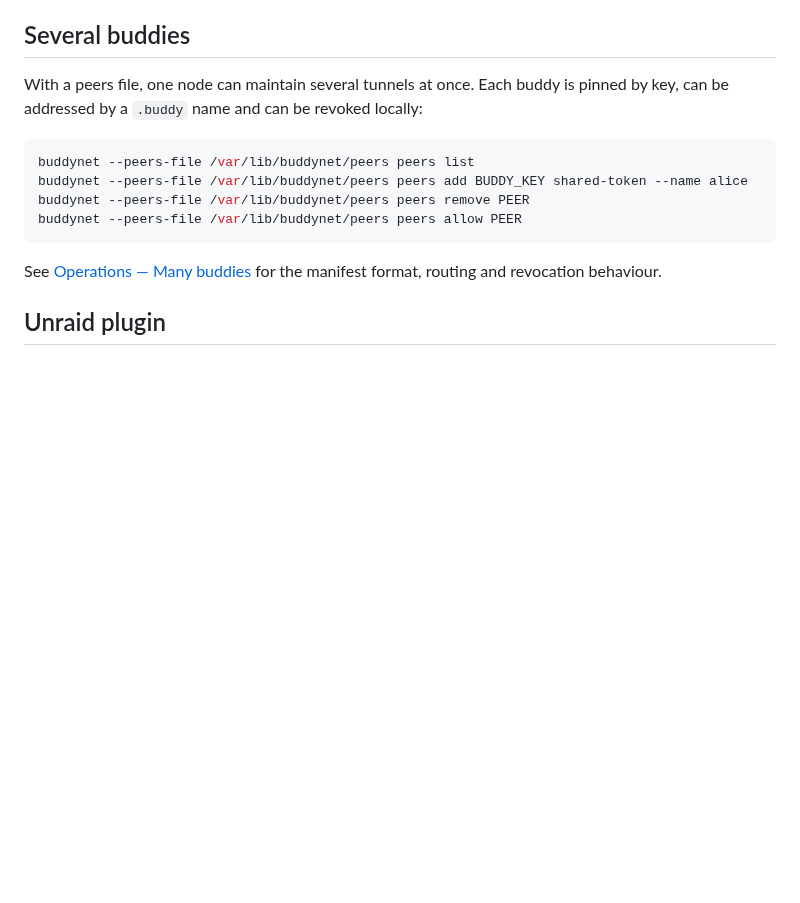
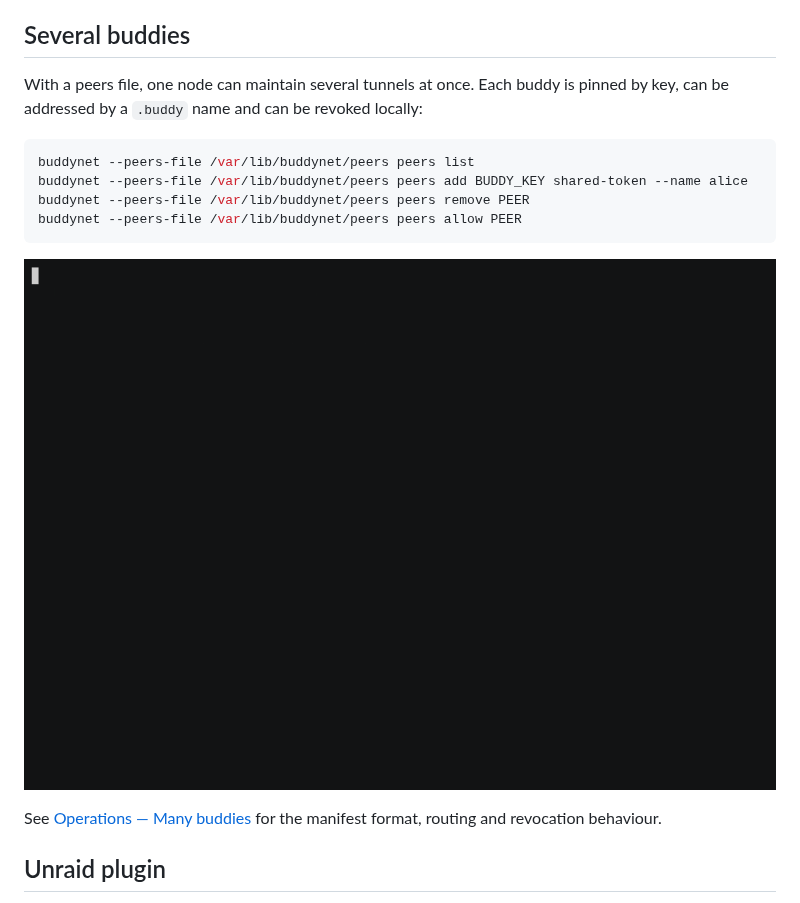
Before and after one commit to TZERO78/buddynet, a Markdown page: README.md, the part around the change. GitHub-like rendering; pictures changed too: media/multipeer-demo.gif; blank space fills up the shorter version.

Commit message:
demo: rebuild the MultiPeer recording, and fix what made it unbuildable
media/multipeer-demo.gif was from 2026-06-20 and had drifted out of the README
entirely — after the consolidation nothing referenced it, and no run of the lab
could reproduce it. Rebuilding it took four fixes, each a small rot of its own:

  * setup-party.sh fetched the server key with `init`, which only prints on the
    FIRST run and refuses afterwards. A second run therefore wrote an empty
    BUDDYNET_SERVER_KEY into .env and nothing paired. setup.sh has had the
    `init || identity` fallback all along; this was the copy without it. The
    fallback has to sit INSIDE the substitution, because under `set -e` a failing
    command substitution in an assignment ends the script before any check runs.
    test-cgnat.sh had the same missing fallback and is fixed too.
  * the lab manifests were still in the deprecated line format, so every command
    in the demo printed a deprecation WARNING that would have been recorded.
    setup-party.sh writes YAML now — the format the docs describe.
  * docker-compose.demo.yml bind-mounted the manifest as a FILE to make it
    writable. `peers remove` replaces it atomically (temp file, then rename), and
    a rename over a file bind mount fails with EBUSY. It mounts the directory now.
    That failure is what surfaced the reporting bug fixed in 0cbe878.
  * demo.sh read the manifest from the HOST, which stops working the moment the
    demo's own `peers remove` rewrites it: the file then belongs to the container
    user and is 0600. It reads through the container now, the same source every
    other line of the demo uses.

The new recording shows what v5.2.0 actually does and the old one could not:
`peers remove` writing a permanent tombstone, `peers list` reporting the buddy as
REVOKED with source=revoked, and the explicit "cannot pair again until you run:
peers allow". Verified the finished cast contains the EXPOSE column, a successful
revocation and a REVOKED row, and contains no rename error, no deprecation
warning and no awk failure — then looked at the rendered frame.

The GIF is referenced from the README's "Several buddies" section, so it cannot
quietly become orphaned again.

Co-Authored-By: Claude Opus 5 (1M context) <noreply@anthropic.com>

````diff
--- a/README.md
+++ b/README.md
@@ -143,6 +143,8 @@ buddynet --peers-file /var/lib/buddynet/peers peers remove PEER
 buddynet --peers-file /var/lib/buddynet/peers peers allow PEER
 ```
 
+![One hub holding five buddy tunnels: peers list, a .buddy name lookup, revoking one buddy and inviting them back](media/multipeer-demo.gif)
+
 See [Operations — Many buddies](docs/OPERATIONS.md#many-buddies-multipeer) for
 the manifest format, routing and revocation behaviour.
 
````
Also changed, not shown: 3 other files.
